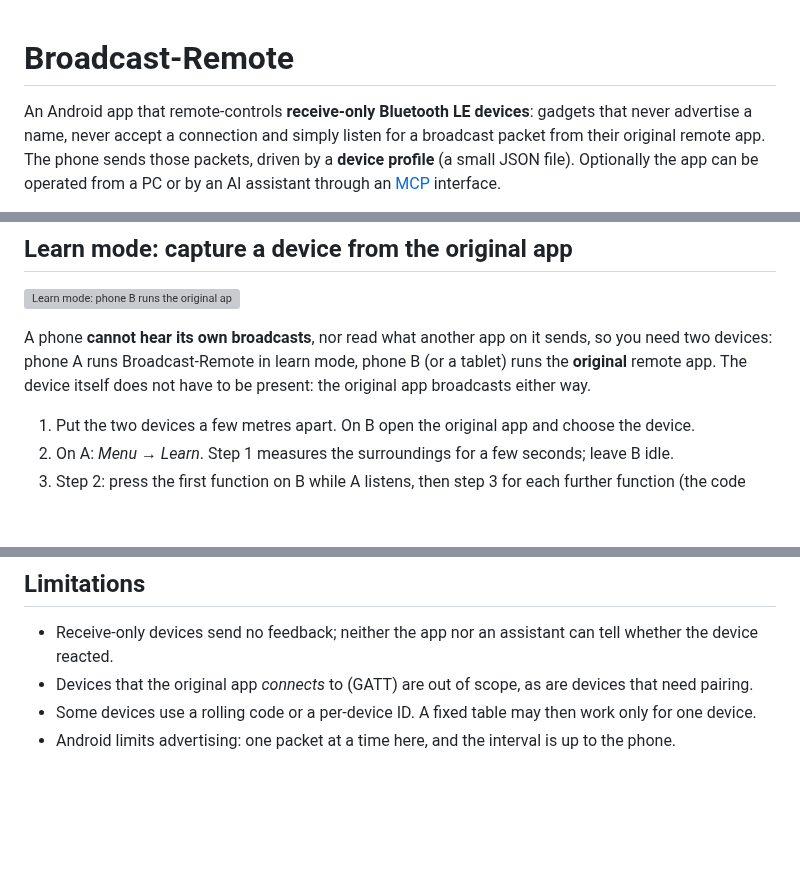
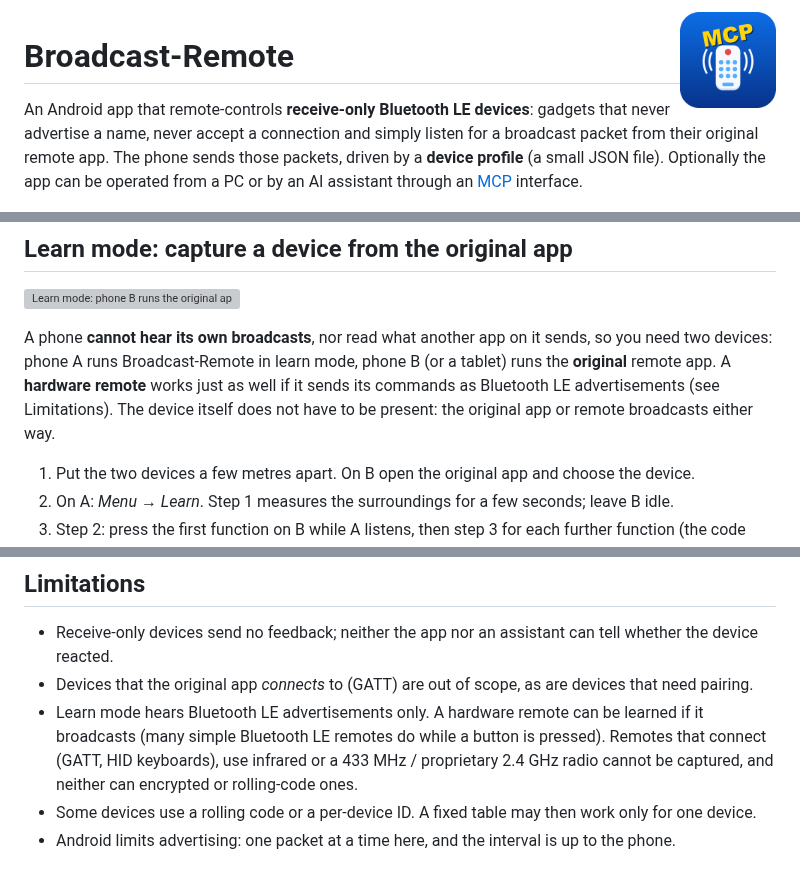
Before and after one commit to gcprogram/Broadcast-Remote, a Markdown page: README.md, 3 parts joined by grey strips. Rendered like a GitHub page; pictures changed too: docs/img/icon.png (added); blank space fills up the shorter version; grey boxes are pictures that could not be loaded.

Commit message:
App icon; mention hardware remotes in learn mode docs and UI
Co-Authored-By: Claude Sonnet 5.5 <noreply@anthropic.com>

```diff
--- a/README.md
+++ b/README.md
@@ -1,3 +1,5 @@
+<img src="docs/img/icon.png" width="96" align="right" alt="Broadcast-Remote app icon">
+
 # Broadcast-Remote
 
 An Android app that remote-controls **receive-only Bluetooth LE devices**: gadgets that never advertise a name,
@@ -80,8 +82,9 @@ device never says), so label the buttons yourself.
 ![Learn mode: phone B runs the original app, phone A records and derives a profile](docs/img/learn-mode.svg)
 
 A phone **cannot hear its own broadcasts**, nor read what another app on it sends, so you need two devices: phone A
-runs Broadcast-Remote in learn mode, phone B (or a tablet) runs the **original** remote app. The device itself does
-not have to be present: the original app broadcasts either way.
+runs Broadcast-Remote in learn mode, phone B (or a tablet) runs the **original** remote app. A **hardware
+remote** works just as well if it sends its commands as Bluetooth LE advertisements (see Limitations). The device
+itself does not have to be present: the original app or remote broadcasts either way.
 
 1. Put the two devices a few metres apart. On B open the original app and choose the device.
 2. On A: *Menu → Learn*. Step 1 measures the surroundings for a few seconds; leave B idle.
@@ -122,6 +125,9 @@ and troubleshooting: [docs/MCP.md](docs/MCP.md).
 
 - Receive-only devices send no feedback; neither the app nor an assistant can tell whether the device reacted.
 - Devices that the original app *connects* to (GATT) are out of scope, as are devices that need pairing.
+- Learn mode hears Bluetooth LE advertisements only. A hardware remote can be learned if it broadcasts (many
+  simple Bluetooth LE remotes do while a button is pressed). Remotes that connect (GATT, HID keyboards), use infrared
+  or a 433 MHz / proprietary 2.4 GHz radio cannot be captured, and neither can encrypted or rolling-code ones.
 - Some devices use a rolling code or a per-device ID. A fixed table may then work only for one device.
 - Android limits advertising: one packet at a time here, and the interval is up to the phone.
 
```
Also changed, not shown: other parts of README.md (+1 -1 lines), docs/CAPTURE_GUIDE.md (+2 -2 lines), 11 other files.
